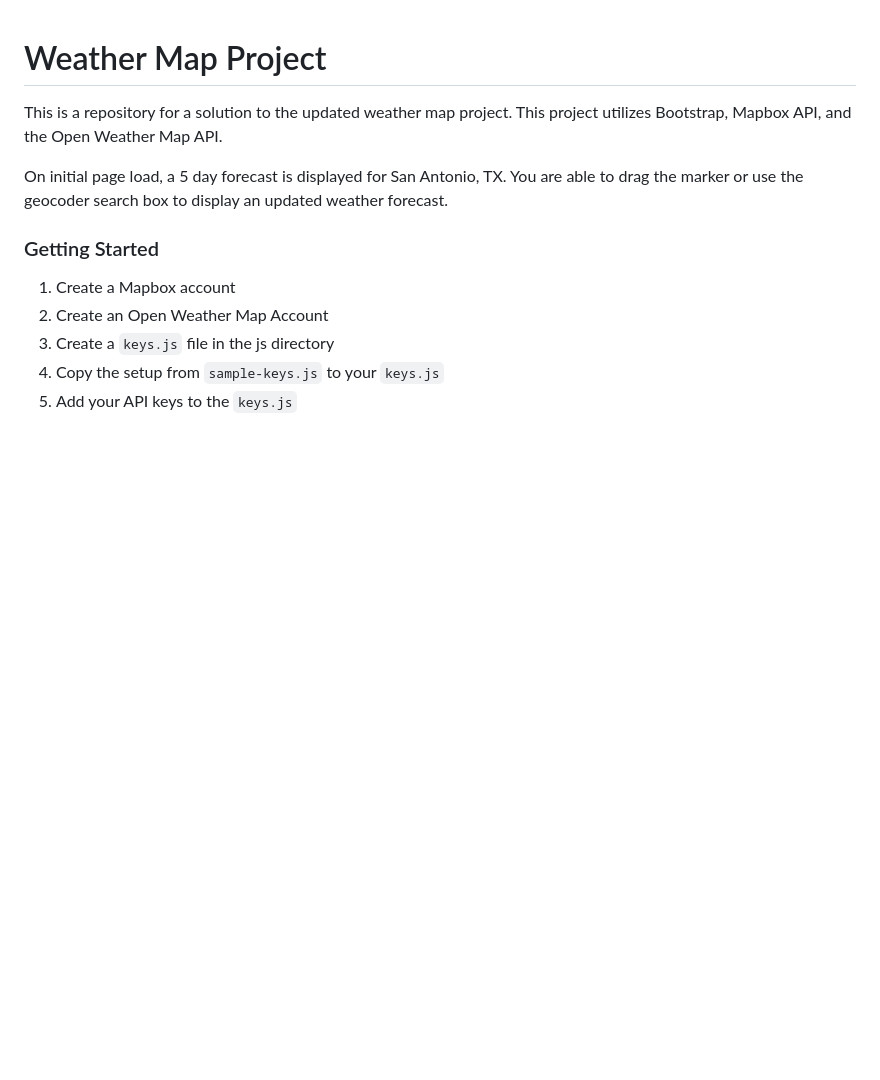
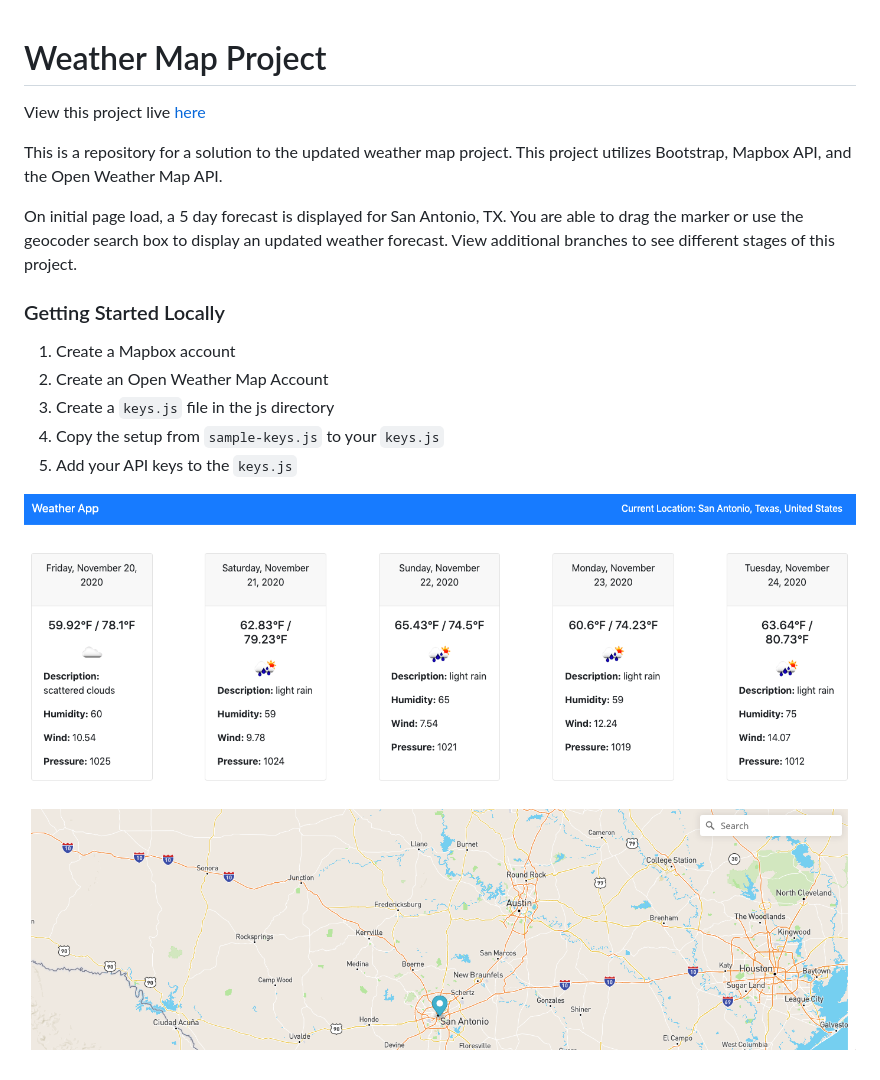
Before and after one commit to viviancan/weathermap, a Markdown page: README.md, the part around the change. Drawn GitHub-style; pictures changed too: weatherinfo.png (added); blank space fills up the shorter version.

Commit message:
updated readme with img and link to hosted project

```diff
--- a/README.md
+++ b/README.md
@@ -1,12 +1,18 @@
 # Weather Map Project
+
+View this project live [here](https://elegant-carson-be38ac.netlify.app/)
 
 This is a repository for a solution to the updated weather map project. This project utilizes Bootstrap, Mapbox API, and the Open Weather Map API.
 
-On initial page load, a 5 day forecast is displayed for San Antonio, TX. You are able to drag the marker or use the geocoder search box to display an updated weather forecast.
+On initial page load, a 5 day forecast is displayed for San Antonio, TX. You are able to drag the marker or use the geocoder search box to display an updated weather forecast. View additional branches to see different stages of this project.
 
-### Getting Started
+### Getting Started Locally
 1. Create a Mapbox account
 2. Create an Open Weather Map Account
 3. Create a `keys.js` file in the js directory
 4. Copy the setup from `sample-keys.js` to your `keys.js`
 5. Add your API keys to the `keys.js`
+
+
+
+![Weather Map Landing Page](weatherinfo.png)
```
